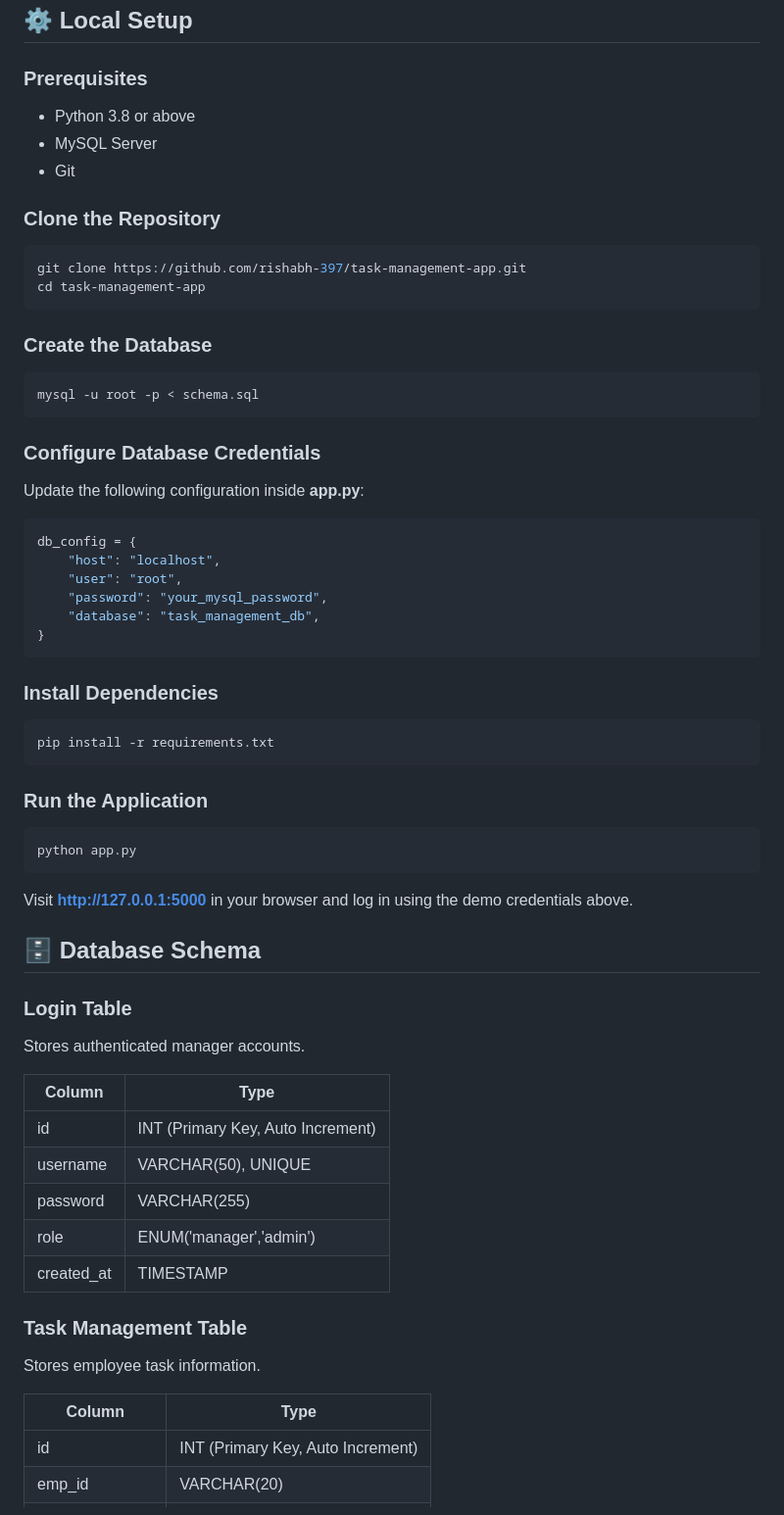
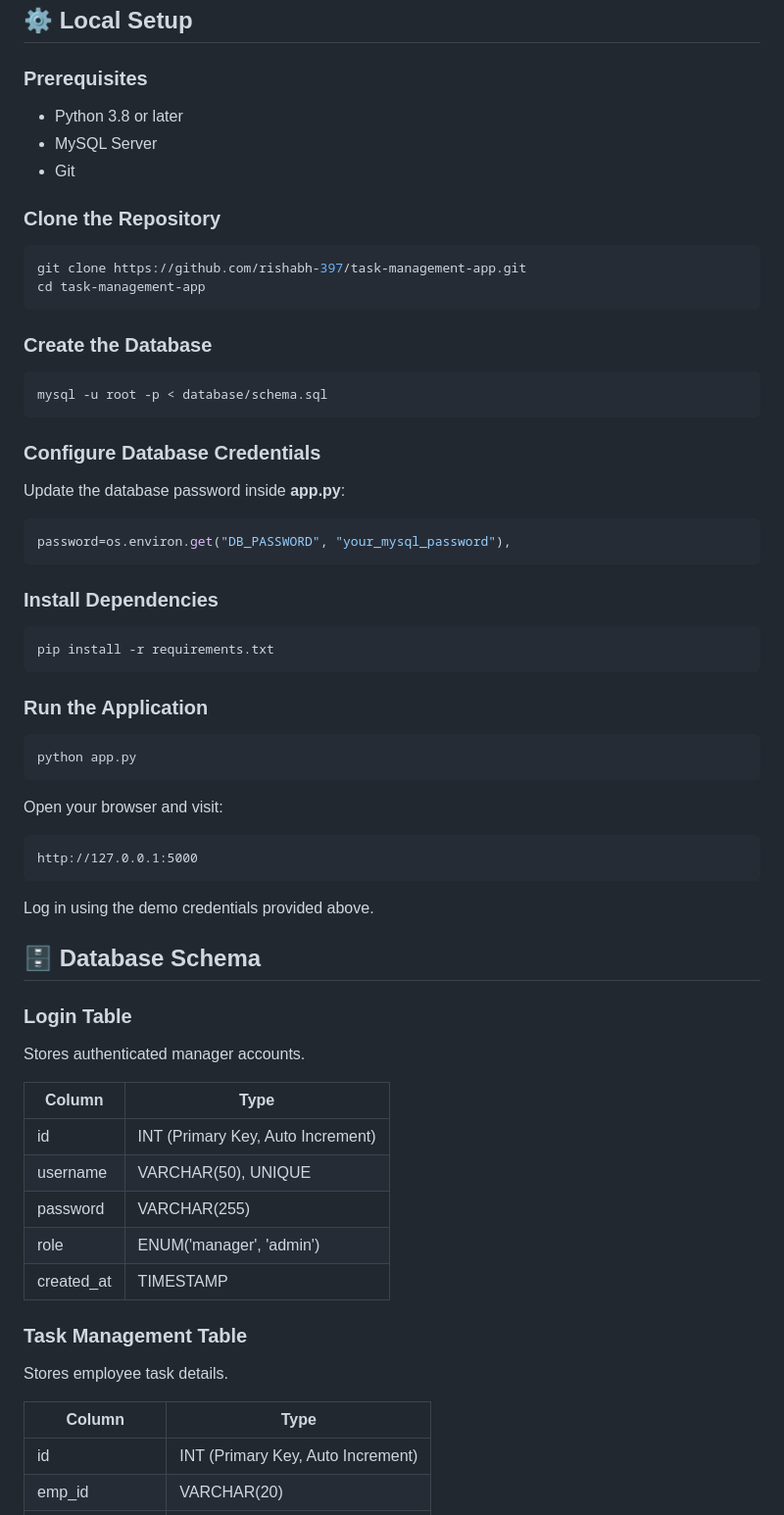
Before and after one commit to rishabh-397/task-management-app, a Markdown page: README.md, the part around one of its changes. Shown at 98% size. Drawn GitHub-style.

````diff
--- a/README.md
+++ b/README.md
@@ -63,7 +69,7 @@ task-management-app/
 
 ### Prerequisites
 
-* Python 3.8 or above
+* Python 3.8 or later
 * MySQL Server
 * Git
 
@@ -77,20 +83,15 @@ cd task-management-app
 ### Create the Database
 
 ```bash
-mysql -u root -p < schema.sql
+mysql -u root -p < database/schema.sql
 ```
 
 ### Configure Database Credentials
 
-Update the following configuration inside **app.py**:
+Update the database password inside **app.py**:
 
 ```python
-db_config = {
-    "host": "localhost",
-    "user": "root",
-    "password": "your_mysql_password",
-    "database": "task_management_db",
-}
+password=os.environ.get("DB_PASSWORD", "your_mysql_password"),
 ```
 
 ### Install Dependencies
@@ -105,7 +106,13 @@ pip install -r requirements.txt
 python app.py
 ```
 
-Visit **http://127.0.0.1:5000** in your browser and log in using the demo credentials above.
+Open your browser and visit:
+
+```
+http://127.0.0.1:5000
+```
+
+Log in using the demo credentials provided above.
 
 ## 🗄️ Database Schema
 
@@ -114,19 +121,19 @@ Visit **http://127.0.0.1:5000** in your browser and log in using the demo creden
 Stores authenticated manager accounts.
 
 | Column     | Type                              |
-|------------|-----------------------------------|
+| ---------- | --------------------------------- |
 | id         | INT (Primary Key, Auto Increment) |
 | username   | VARCHAR(50), UNIQUE               |
 | password   | VARCHAR(255)                      |
-| role       | ENUM('manager','admin')           |
+| role       | ENUM('manager', 'admin')          |
 | created_at | TIMESTAMP                         |
 
 ### Task Management Table
 
-Stores employee task information.
+Stores employee task details.
 
 | Column        | Type                              |
-|---------------|-----------------------------------|
+| ------------- | --------------------------------- |
 | id            | INT (Primary Key, Auto Increment) |
 | emp_id        | VARCHAR(20)                       |
 | employee_name | VARCHAR(100)                      |
````
Also changed, not shown: other parts of README.md (+64 -31 lines).
